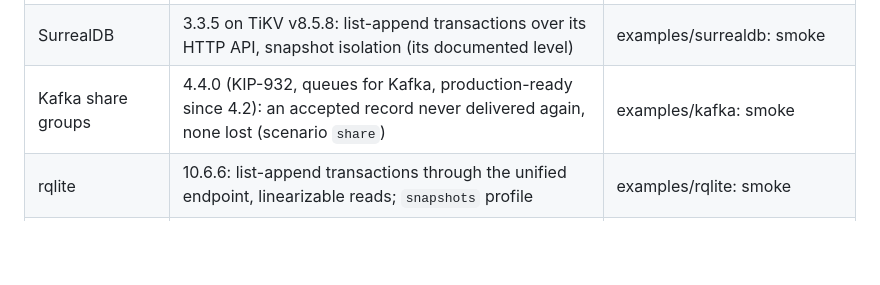
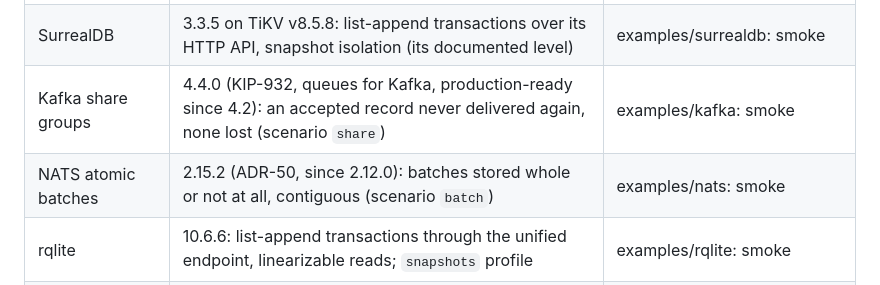
Before and after one commit to pfeodrippe/determinismo, a Markdown page: docs/JEPSEN.md, the part around the change. Rendered like a GitHub page; blank space fills up the shorter version.

Commit message:
JEPSEN: NATS atomic batches

```diff
--- a/docs/JEPSEN.md
+++ b/docs/JEPSEN.md
@@ -102,6 +102,7 @@ Systems Jepsen never analyzed (or not in a decade), under the same workloads and
 | Apache Ignite 3 | 3.1.0: list-append over read-write (serializable) and read-only transactions, through the Java client; `power-loss` profile (Raft logs synced) | examples/ignite: smoke |
 | SurrealDB | 3.3.5 on TiKV v8.5.8: list-append transactions over its HTTP API, snapshot isolation (its documented level) | examples/surrealdb: smoke |
 | Kafka share groups | 4.4.0 (KIP-932, queues for Kafka, production-ready since 4.2): an accepted record never delivered again, none lost (scenario `share`) | examples/kafka: smoke |
+| NATS atomic batches | 2.15.2 (ADR-50, since 2.12.0): batches stored whole or not at all, contiguous (scenario `batch`) | examples/nats: smoke |
 | rqlite | 10.6.6: list-append transactions through the unified endpoint, linearizable reads; `snapshots` profile | examples/rqlite: smoke |
 | MySQL Group Replication | 26.10.0, single primary: Jepsen's MySQL list-append | examples/mysql-gr: smokes passed, hunt queued |
 | Patroni | 4.1.0 with etcd, synchronous_mode | examples/patroni: run 189, 444 timelines, no loss |
```
